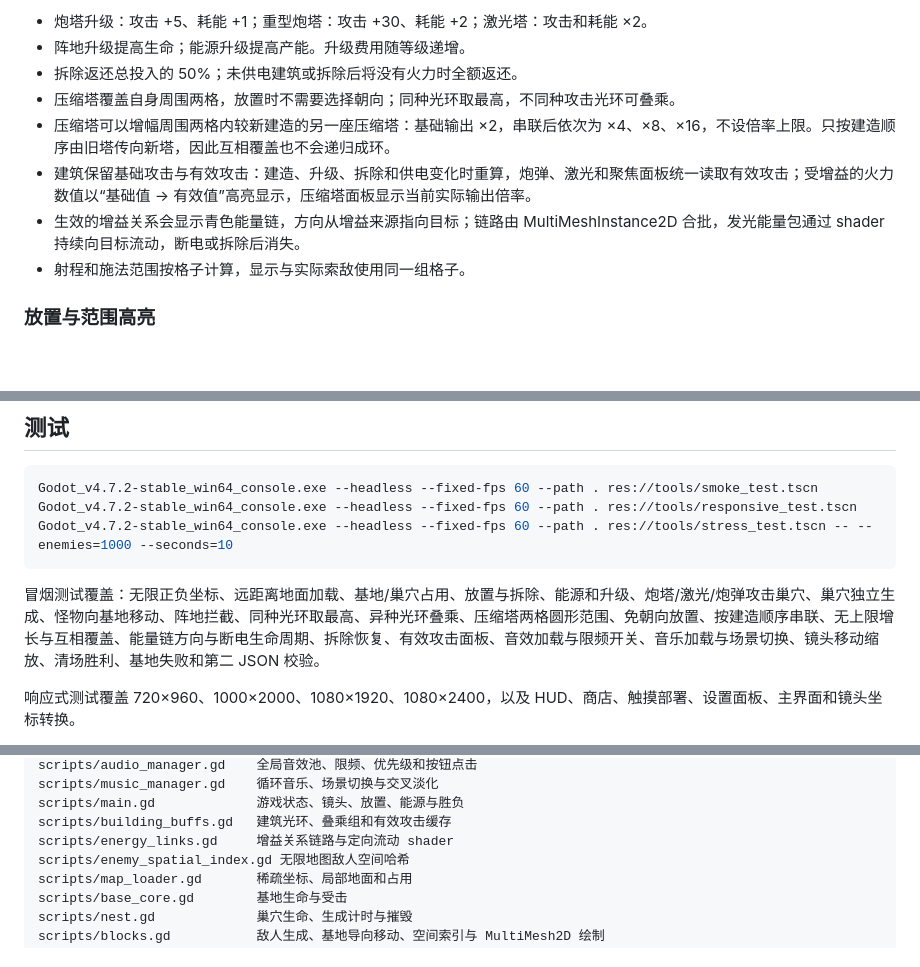
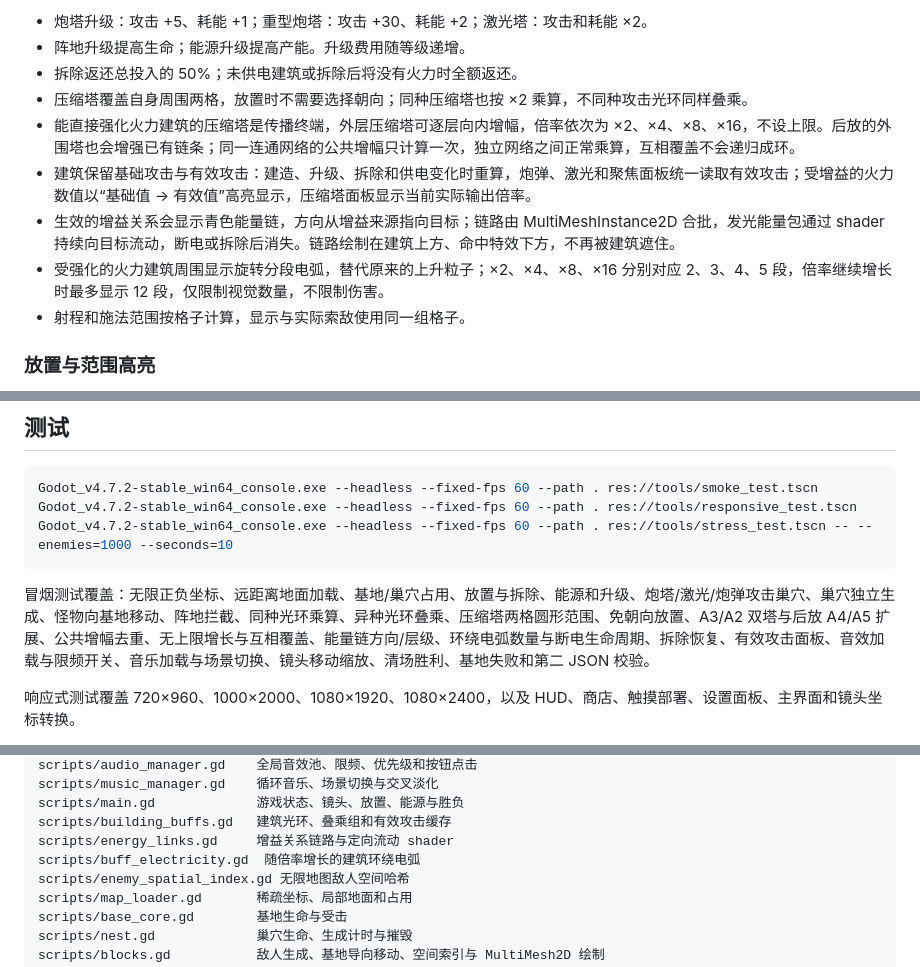
Before and after one commit to soryu-ryouji/build-shoot, a Markdown page: README.md, 3 parts joined by grey strips. Drawn GitHub-style; blank space fills up the shorter version.

Commit message:
feat: 完善压缩塔叠乘与强化特效

````diff
--- a/README.md
+++ b/README.md
@@ -64,10 +64,11 @@
 - 炮塔升级：攻击 +5、耗能 +1；重型炮塔：攻击 +30、耗能 +2；激光塔：攻击和耗能 ×2。
 - 阵地升级提高生命；能源升级提高产能。升级费用随等级递增。
 - 拆除返还总投入的 50%；未供电建筑或拆除后将没有火力时全额返还。
-- 压缩塔覆盖自身周围两格，放置时不需要选择朝向；同种光环取最高，不同种攻击光环可叠乘。
-- 压缩塔可以增幅周围两格内较新建造的另一座压缩塔：基础输出 ×2，串联后依次为 ×4、×8、×16，不设倍率上限。只按建造顺序由旧塔传向新塔，因此互相覆盖也不会递归成环。
+- 压缩塔覆盖自身周围两格，放置时不需要选择朝向；同种压缩塔也按 ×2 乘算，不同种攻击光环同样叠乘。
+- 能直接强化火力建筑的压缩塔是传播终端，外层压缩塔可逐层向内增幅，倍率依次为 ×2、×4、×8、×16，不设上限。后放的外围塔也会增强已有链条；同一连通网络的公共增幅只计算一次，独立网络之间正常乘算，互相覆盖不会递归成环。
 - 建筑保留基础攻击与有效攻击：建造、升级、拆除和供电变化时重算，炮弹、激光和聚焦面板统一读取有效攻击；受增益的火力数值以“基础值 → 有效值”高亮显示，压缩塔面板显示当前实际输出倍率。
-- 生效的增益关系会显示青色能量链，方向从增益来源指向目标；链路由 MultiMeshInstance2D 合批，发光能量包通过 shader 持续向目标流动，断电或拆除后消失。
+- 生效的增益关系会显示青色能量链，方向从增益来源指向目标；链路由 MultiMeshInstance2D 合批，发光能量包通过 shader 持续向目标流动，断电或拆除后消失。链路绘制在建筑上方、命中特效下方，不再被建筑遮住。
+- 受强化的火力建筑周围显示旋转分段电弧，替代原来的上升粒子；×2、×4、×8、×16 分别对应 2、3、4、5 段，倍率继续增长时最多显示 12 段，仅限制视觉数量，不限制伤害。
 - 射程和施法范围按格子计算，显示与实际索敌使用同一组格子。
 
 ### 放置与范围高亮
@@ -166,7 +167,7 @@ Godot_v4.7.2-stable_win64_console.exe --headless --fixed-fps 60 --path . res://t
 Godot_v4.7.2-stable_win64_console.exe --headless --fixed-fps 60 --path . res://tools/stress_test.tscn -- --enemies=1000 --seconds=10
 ```
 
-冒烟测试覆盖：无限正负坐标、远距离地面加载、基地/巢穴占用、放置与拆除、能源和升级、炮塔/激光/炮弹攻击巢穴、巢穴独立生成、怪物向基地移动、阵地拦截、同种光环取最高、异种光环叠乘、压缩塔两格圆形范围、免朝向放置、按建造顺序串联、无上限增长与互相覆盖、能量链方向与断电生命周期、拆除恢复、有效攻击面板、音效加载与限频开关、音乐加载与场景切换、镜头移动缩放、清场胜利、基地失败和第二 JSON 校验。
+冒烟测试覆盖：无限正负坐标、远距离地面加载、基地/巢穴占用、放置与拆除、能源和升级、炮塔/激光/炮弹攻击巢穴、巢穴独立生成、怪物向基地移动、阵地拦截、同种光环乘算、异种光环叠乘、压缩塔两格圆形范围、免朝向放置、A3/A2 双塔与后放 A4/A5 扩展、公共增幅去重、无上限增长与互相覆盖、能量链方向/层级、环绕电弧数量与断电生命周期、拆除恢复、有效攻击面板、音效加载与限频开关、音乐加载与场景切换、镜头移动缩放、清场胜利、基地失败和第二 JSON 校验。
 
 响应式测试覆盖 720×960、1000×2000、1080×1920、1080×2400，以及 HUD、商店、触摸部署、设置面板、主界面和镜头坐标转换。
 
@@ -219,6 +220,7 @@ scripts/music_manager.gd    循环音乐、场景切换与交叉淡化
 scripts/main.gd             游戏状态、镜头、放置、能源与胜负
 scripts/building_buffs.gd   建筑光环、叠乘组和有效攻击缓存
 scripts/energy_links.gd     增益关系链路与定向流动 shader
+scripts/buff_electricity.gd  随倍率增长的建筑环绕电弧
 scripts/enemy_spatial_index.gd 无限地图敌人空间哈希
 scripts/map_loader.gd       稀疏坐标、局部地面和占用
 scripts/base_core.gd        基地生命与受击
````
Also changed, not shown: focus_preview.png, 7 other files.
